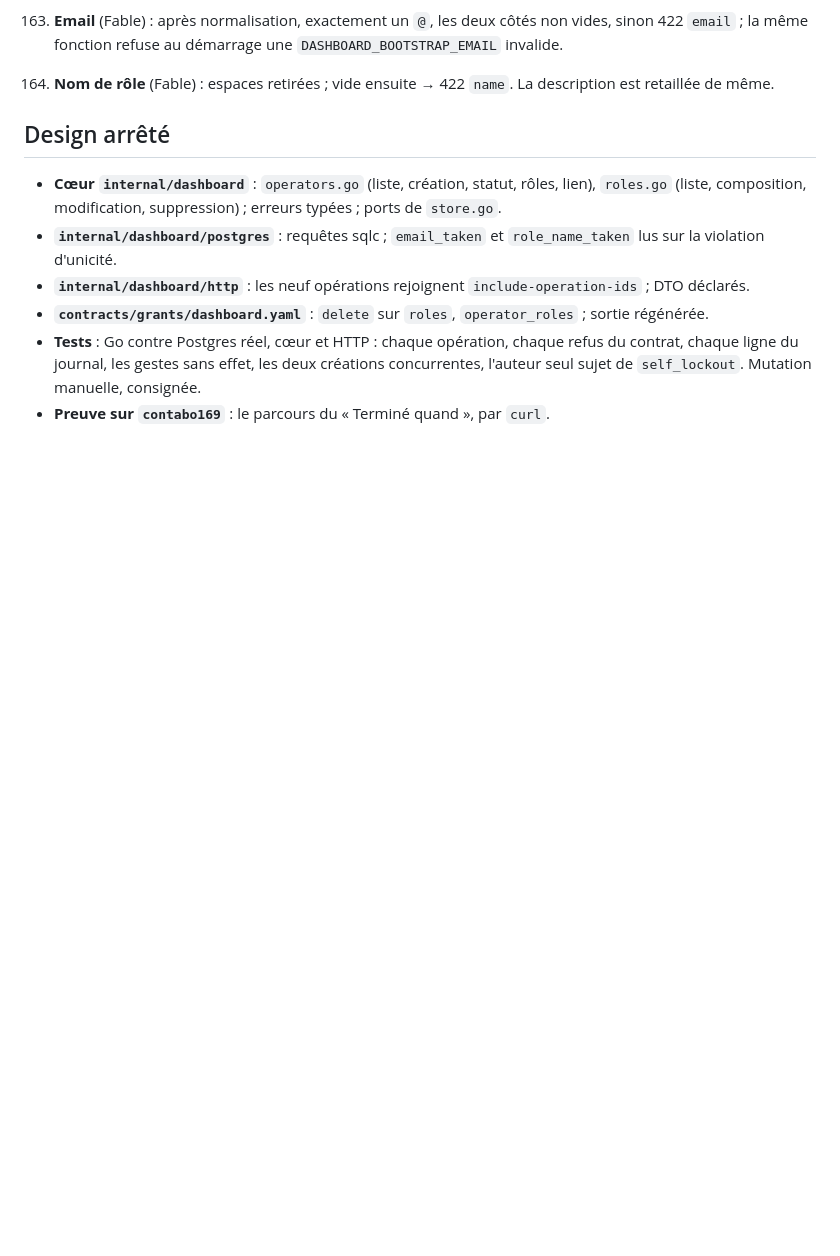
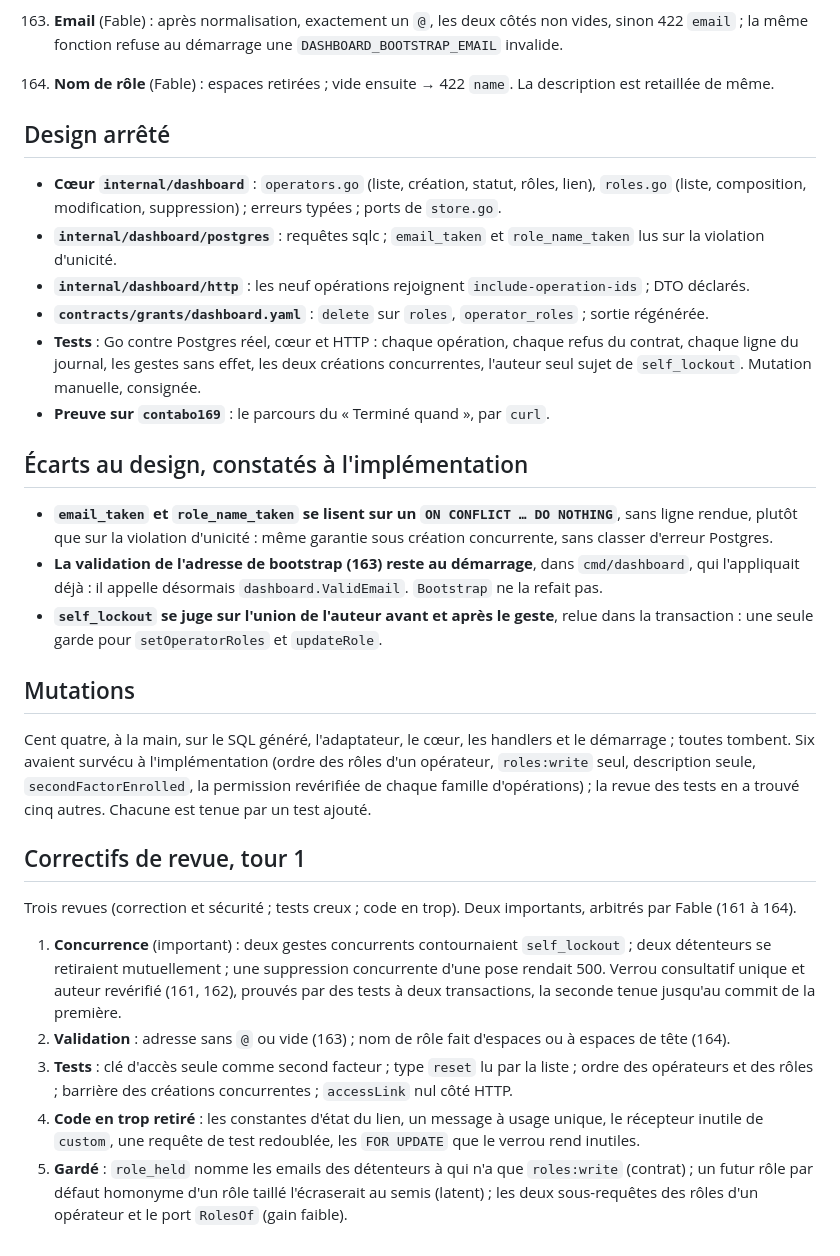
Before and after one commit to martialanouman/sms-platform, a Markdown page: docs/steps/012b-operations-operateurs-et-roles.md, the part around the change. Rendered like a GitHub page; blank space fills up the shorter version.

Commit message:
docs(steps): mutations et premier tour de revue de la step 012b
Co-Authored-By: Claude Opus 5.5 <noreply@anthropic.com>

```diff
--- a/docs/steps/012b-operations-operateurs-et-roles.md
+++ b/docs/steps/012b-operations-operateurs-et-roles.md
@@ -73,3 +73,35 @@ Fable, 2026-10-21.
   journal, les gestes sans effet, les deux créations concurrentes, l'auteur seul sujet de `self_lockout`. Mutation
   manuelle, consignée.
 - **Preuve sur `contabo169`** : le parcours du « Terminé quand », par `curl`.
+
+## Écarts au design, constatés à l'implémentation
+
+- **`email_taken` et `role_name_taken` se lisent sur un `ON CONFLICT … DO NOTHING`**, sans ligne rendue, plutôt que sur
+  la violation d'unicité : même garantie sous création concurrente, sans classer d'erreur Postgres.
+- **La validation de l'adresse de bootstrap (163) reste au démarrage**, dans `cmd/dashboard`, qui l'appliquait déjà :
+  il appelle désormais `dashboard.ValidEmail`. `Bootstrap` ne la refait pas.
+- **`self_lockout` se juge sur l'union de l'auteur avant et après le geste**, relue dans la transaction : une seule garde
+  pour `setOperatorRoles` et `updateRole`.
+
+## Mutations
+
+Cent quatre, à la main, sur le SQL généré, l'adaptateur, le cœur, les handlers et le démarrage ; toutes tombent. Six
+avaient survécu à l'implémentation (ordre des rôles d'un opérateur, `roles:write` seul, description seule,
+`secondFactorEnrolled`, la permission revérifiée de chaque famille d'opérations) ; la revue des tests en a trouvé cinq
+autres. Chacune est tenue par un test ajouté.
+
+## Correctifs de revue, tour 1
+
+Trois revues (correction et sécurité ; tests creux ; code en trop). Deux importants, arbitrés par Fable (161 à 164).
+
+1. **Concurrence** (important) : deux gestes concurrents contournaient `self_lockout` ; deux détenteurs se retiraient
+   mutuellement ; une suppression concurrente d'une pose rendait 500. Verrou consultatif unique et auteur revérifié
+   (161, 162), prouvés par des tests à deux transactions, la seconde tenue jusqu'au commit de la première.
+2. **Validation** : adresse sans `@` ou vide (163) ; nom de rôle fait d'espaces ou à espaces de tête (164).
+3. **Tests** : clé d'accès seule comme second facteur ; type `reset` lu par la liste ; ordre des opérateurs et des
+   rôles ; barrière des créations concurrentes ; `accessLink` nul côté HTTP.
+4. **Code en trop retiré** : les constantes d'état du lien, un message à usage unique, le récepteur inutile de
+   `custom`, une requête de test redoublée, les `FOR UPDATE` que le verrou rend inutiles.
+5. **Gardé** : `role_held` nomme les emails des détenteurs à qui n'a que `roles:write` (contrat) ; un futur rôle par
+   défaut homonyme d'un rôle taillé l'écraserait au semis (latent) ; les deux sous-requêtes des rôles d'un opérateur
+   et le port `RolesOf` (gain faible).
```
